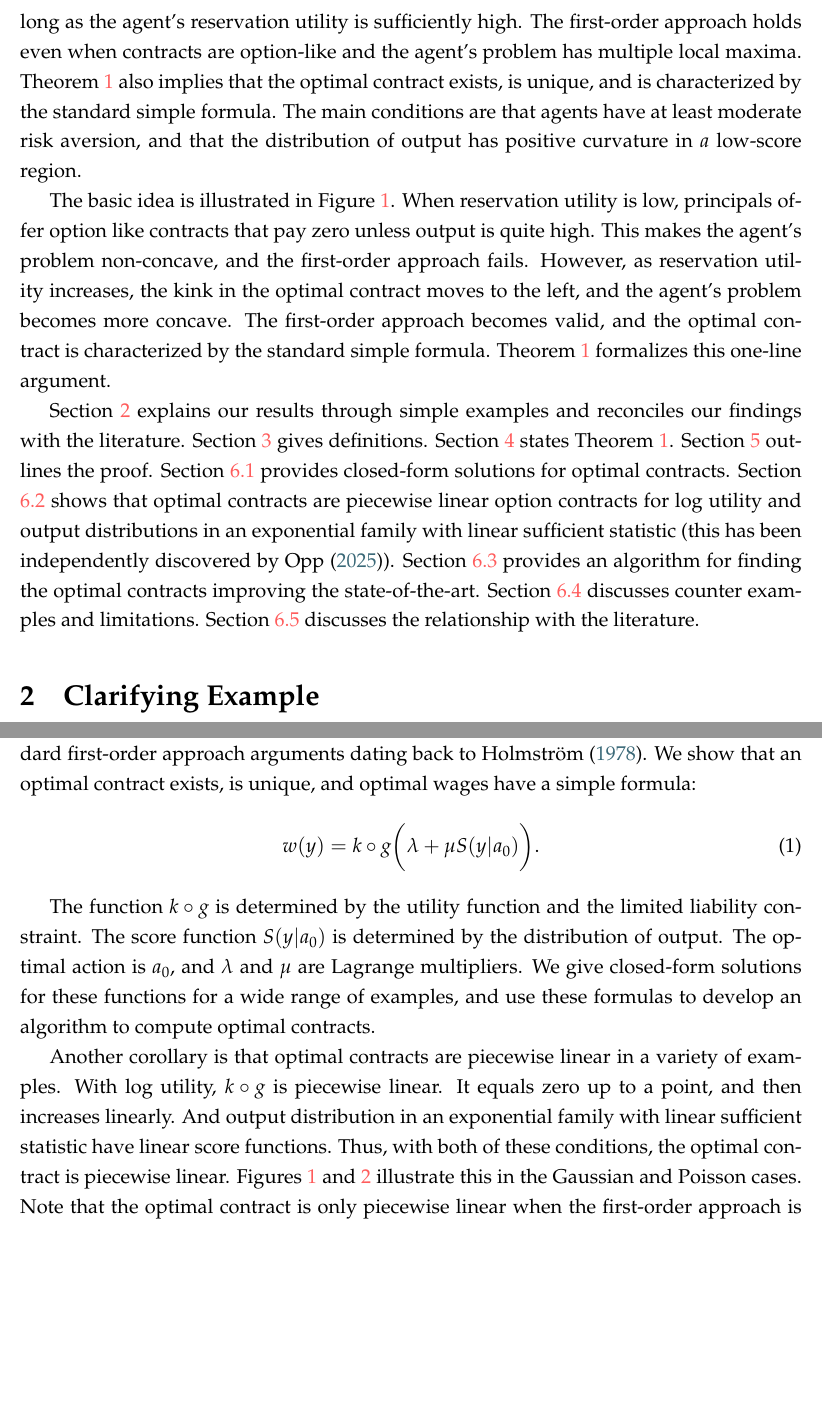
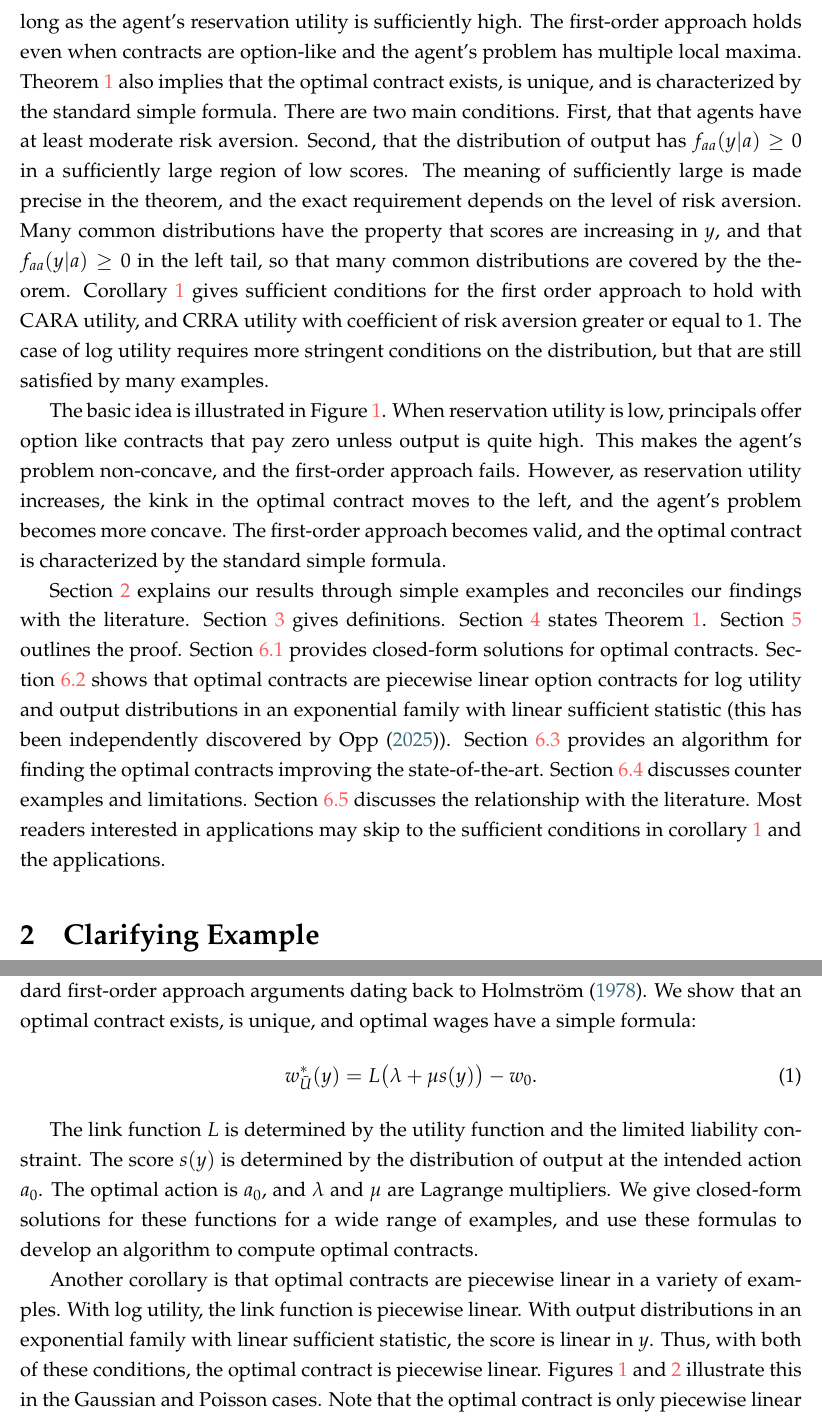
Before and after one commit to eduardomazevedo/azevedo-wolff-2025, a LaTeX paper (tex/manuscript.tex, which reads tex/examples.tex, tex/introduction.tex): two parts of pages 3 and 8 of 47 before the commit and two parts of pages 3 and 8 of 48 after it, joined at a grey line, cut so that both start at the same text, the shorter picture padded with empty space. Compiled offline with pdfLaTeX.

Commit message:
Update introduction and examples notation

```diff
--- a/tex/examples.tex
+++ b/tex/examples.tex
@@ -40,9 +40,9 @@ Theorem \ref{thm:main} does not contradict existing results in the literature. T
 As a corollary to Theorem \ref{thm:main}, the problem is often tractable because we can use standard first-order approach arguments dating back to \textcite{holmstrom1978incentives}. We show that an optimal contract exists, is unique, and optimal wages have a simple formula:
 \begin{equation}
     \label{eq:optimal-wage}
-    w(y) = k \circ g\biggl(\lambda + \mu S(y | a_0)\biggr) \text{.}
+    w^*_{\bar U}(y)=L\bigl(\lambda+\mu s(y)\bigr)-w_0.
 \end{equation}
 
-The function $k \circ g$ is determined by the utility function and the limited liability constraint. The score function $S(y | a_0)$ is determined by the distribution of output. The optimal action is $a_0$, and $\lambda$ and $\mu$ are Lagrange multipliers. We give closed-form solutions for these functions for a wide range of examples, and use these formulas to develop an algorithm to compute optimal contracts.
+The link function $L$ is determined by the utility function and the limited liability constraint. The score $s(y)$ is determined by the distribution of output at the intended action $a_0$. The optimal action is $a_0$, and $\lambda$ and $\mu$ are Lagrange multipliers. We give closed-form solutions for these functions for a wide range of examples, and use these formulas to develop an algorithm to compute optimal contracts.
 
-Another corollary is that optimal contracts are piecewise linear in a variety of examples. With log utility, $k \circ g$ is piecewise linear. It equals zero up to a point, and then increases linearly. And output distribution in an exponential family with linear sufficient statistic have linear score functions. Thus, with both of these conditions, the optimal contract is piecewise linear. Figures \ref{fig:gaussian-log-pp} and \ref{fig:poisson-log-pp} illustrate this in the Gaussian and Poisson cases. Note that the optimal contract is only piecewise linear when the first-order approach is valid. This is clear in Figure \ref{fig:gaussian-log-pp}, where the optimal contract is noticeably non-linear for reservation wage of $-\$1,000$, but otherwise piecewise linear. The CARA case in Figure \ref{fig:gaussian-cara-pp} illustrates that, without log utility, the optimal contract is not piecewise linear.
+Another corollary is that optimal contracts are piecewise linear in a variety of examples. With log utility, the link function is piecewise linear. With output distributions in an exponential family with linear sufficient statistic, the score is linear in $y$. Thus, with both of these conditions, the optimal contract is piecewise linear. Figures \ref{fig:gaussian-log-pp} and \ref{fig:poisson-log-pp} illustrate this in the Gaussian and Poisson cases. Note that the optimal contract is only piecewise linear when the first-order approach is valid. This is clear in Figure \ref{fig:gaussian-log-pp}, where the optimal contract is noticeably non-linear for reservation wage of $-\$1,000$, but otherwise piecewise linear. The CARA case in Figure \ref{fig:gaussian-cara-pp} illustrates that, without log utility, the optimal contract is not piecewise linear.
--- a/tex/introduction.tex
+++ b/tex/introduction.tex
@@ -20,9 +20,9 @@ I believe that it is natural to expect the first-order approach itself to fail i
 
 Our main result, Theorem \ref{thm:main}, shows that the first-order approach is broadly valid as
 long as the agent's reservation utility is sufficiently high. The first-order approach holds even when
-contracts are option-like and the agent's problem has multiple local maxima. Theorem \ref{thm:main} also implies that the optimal contract exists, is unique, and is characterized by the standard simple formula. The main conditions are that agents have at least moderate risk aversion, and that the distribution of output has positive curvature in $a$ low-score region.
+contracts are option-like and the agent's problem has multiple local maxima. Theorem \ref{thm:main} also implies that the optimal contract exists, is unique, and is characterized by the standard simple formula. There are two main conditions. First, that that agents have at least moderate risk aversion. Second, that the distribution of output has $f_{aa}(y|a) \geq 0$ in a  sufficiently large region of low scores. The meaning of sufficiently large is made precise in the theorem, and the exact requirement depends on the level of risk aversion. Many common distributions have the property that scores are increasing in $y$, and that $f_{aa}(y|a) \geq 0$ in the left tail, so that many common distributions are covered by the theorem. Corollary \ref{cor:common-utilities} gives sufficient conditions for the first order approach to hold with CARA utility, and CRRA utility with coefficient of risk aversion greater or equal to $1$. The case of log utility requires more stringent conditions on the distribution, but that are still satisfied by many examples.
 
-The basic idea is illustrated in Figure \ref{fig:gaussian-log-pp}. When reservation utility is low, principals offer option like contracts that pay zero unless output is quite high. This makes the agent's problem non-concave, and the first-order approach fails. However, as reservation utility increases, the kink in the optimal contract moves to the left, and the agent's problem becomes more concave. The first-order approach becomes valid, and the optimal contract is characterized by the standard simple formula. Theorem \ref{thm:main} formalizes this one-line argument.
+The basic idea is illustrated in Figure \ref{fig:gaussian-log-pp}. When reservation utility is low, principals offer option like contracts that pay zero unless output is quite high. This makes the agent's problem non-concave, and the first-order approach fails. However, as reservation utility increases, the kink in the optimal contract moves to the left, and the agent's problem becomes more concave. The first-order approach becomes valid, and the optimal contract is characterized by the standard simple formula.
 
 % Gaussian - log utility figure
 \begin{figure}[p]
@@ -35,3 +35,3 @@ The basic idea is illustrated in Figure \ref{fig:gaussian-log-pp}. When reservat
 \end{figure}
 
-Section \ref{sec:examples} explains our results through simple examples and reconciles our findings with the literature. Section \ref{sec:model} gives definitions. Section \ref{sec:main-result} states Theorem \ref{thm:main}. Section \ref{sec:main-result-proof} outlines the proof. Section \ref{sec:calculus} provides closed-form solutions for optimal contracts. Section \ref{sec:linear-contracts} shows that optimal contracts are piecewise linear option contracts for log utility and output distributions in an exponential family with linear sufficient statistic (this has been independently discovered by \textcite{opp2025moral}). Section \ref{sec:numerical-methods} provides an algorithm for finding the optimal contracts improving the state-of-the-art. Section \ref{sec:counter-examples} discusses counter examples and limitations. Section \ref{sec:literature-discussion} discusses the relationship with the literature.
+Section \ref{sec:examples} explains our results through simple examples and reconciles our findings with the literature. Section \ref{sec:model} gives definitions. Section \ref{sec:main-result} states Theorem \ref{thm:main}. Section \ref{sec:main-result-proof} outlines the proof. Section \ref{sec:calculus} provides closed-form solutions for optimal contracts. Section \ref{sec:linear-contracts} shows that optimal contracts are piecewise linear option contracts for log utility and output distributions in an exponential family with linear sufficient statistic (this has been independently discovered by \textcite{opp2025moral}). Section \ref{sec:numerical-methods} provides an algorithm for finding the optimal contracts improving the state-of-the-art. Section \ref{sec:counter-examples} discusses counter examples and limitations. Section \ref{sec:literature-discussion} discusses the relationship with the literature. Most readers interested in applications may skip to the sufficient conditions in corollary \ref{cor:common-utilities} and the applications.
```
Also changed, not shown: tex/counter-examples.tex (+2 -2 lines), tex/numerical-methods.tex (+1 -1 lines), tex/examples.tex (12 more changed lines), tex/introduction.tex (2 more changed lines).
